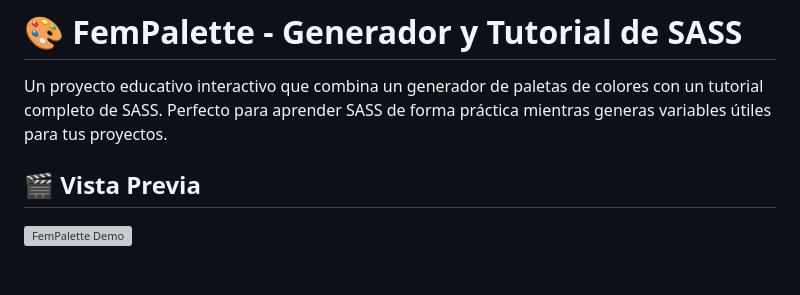
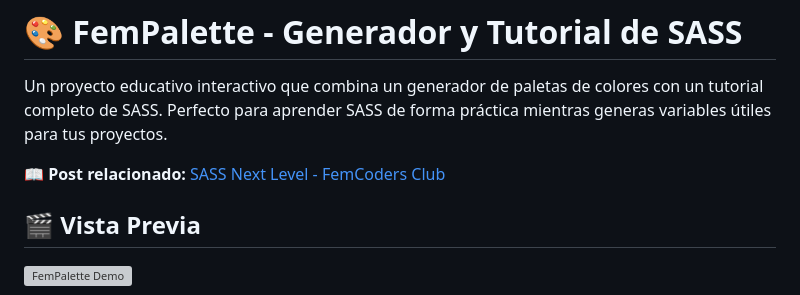
Before and after one commit to femcodersclub/sass-color-generator, a Markdown page: README.md, the part around the change. Rendered like a GitHub page; blank space fills up the shorter version; grey boxes are pictures that could not be loaded.

```diff
--- a/README.md
+++ b/README.md
@@ -1,6 +1,8 @@
 # 🎨 FemPalette - Generador y Tutorial de SASS
 
 Un proyecto educativo interactivo que combina un generador de paletas de colores con un tutorial completo de SASS. Perfecto para aprender SASS de forma práctica mientras generas variables útiles para tus proyectos.
+
+**📖 Post relacionado:** [SASS Next Level - FemCoders Club](https://www.femcodersclub.com/recursos/css/sass-next-level)
 
 ## 🎬 Vista Previa
 
```
